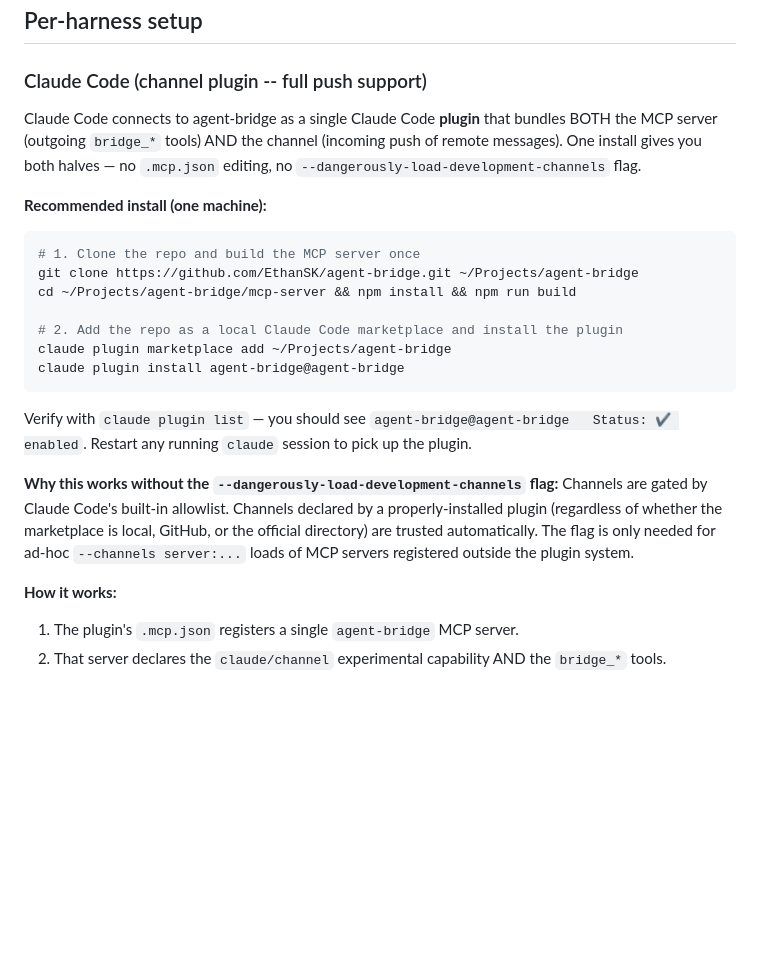
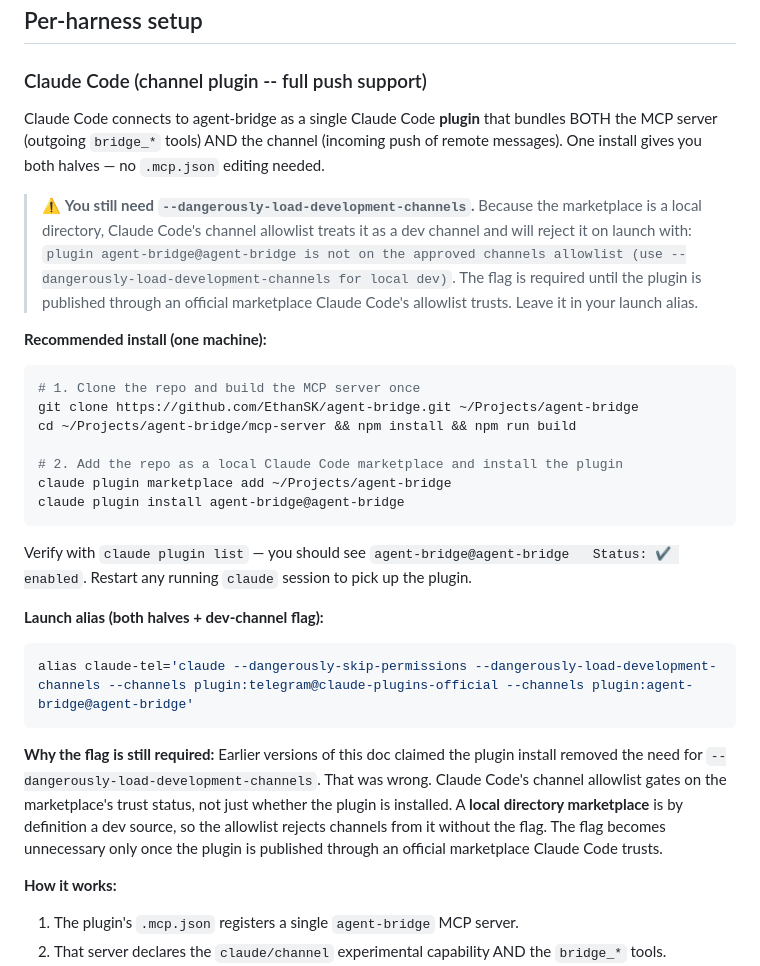
Before and after one commit to EthanSK/claude-bridge, a Markdown page: README.md, the part around the change. Rendered like a GitHub page; blank space fills up the shorter version.

````diff
--- a/README.md
+++ b/README.md
@@ -358,7 +358,9 @@ This produces `mcp-server/build/index.js` -- the entry point every harness regis
 
 ### Claude Code (channel plugin -- full push support)
 
-Claude Code connects to agent-bridge as a single Claude Code **plugin** that bundles BOTH the MCP server (outgoing `bridge_*` tools) AND the channel (incoming push of remote messages). One install gives you both halves — no `.mcp.json` editing, no `--dangerously-load-development-channels` flag.
+Claude Code connects to agent-bridge as a single Claude Code **plugin** that bundles BOTH the MCP server (outgoing `bridge_*` tools) AND the channel (incoming push of remote messages). One install gives you both halves — no `.mcp.json` editing needed.
+
+> ⚠️ **You still need `--dangerously-load-development-channels`.** Because the marketplace is a local directory, Claude Code's channel allowlist treats it as a dev channel and will reject it on launch with: `plugin agent-bridge@agent-bridge is not on the approved channels allowlist (use --dangerously-load-development-channels for local dev)`. The flag is required until the plugin is published through an official marketplace Claude Code's allowlist trusts. Leave it in your launch alias.
 
 **Recommended install (one machine):**
 
@@ -374,7 +376,13 @@ claude plugin install agent-bridge@agent-bridge
 
 Verify with `claude plugin list` — you should see `agent-bridge@agent-bridge   Status: ✔ enabled`. Restart any running `claude` session to pick up the plugin.
 
-**Why this works without the `--dangerously-load-development-channels` flag:** Channels are gated by Claude Code's built-in allowlist. Channels declared by a properly-installed plugin (regardless of whether the marketplace is local, GitHub, or the official directory) are trusted automatically. The flag is only needed for ad-hoc `--channels server:...` loads of MCP servers registered outside the plugin system.
+**Launch alias (both halves + dev-channel flag):**
+
+```bash
+alias claude-tel='claude --dangerously-skip-permissions --dangerously-load-development-channels --channels plugin:telegram@claude-plugins-official --channels plugin:agent-bridge@agent-bridge'
+```
+
+**Why the flag is still required:** Earlier versions of this doc claimed the plugin install removed the need for `--dangerously-load-development-channels`. That was wrong. Claude Code's channel allowlist gates on the marketplace's trust status, not just whether the plugin is installed. A **local directory marketplace** is by definition a dev source, so the allowlist rejects channels from it without the flag. The flag becomes unnecessary only once the plugin is published through an official marketplace Claude Code trusts.
 
 **How it works:**
 1. The plugin's `.mcp.json` registers a single `agent-bridge` MCP server.
````
Also changed, not shown: INSTRUCTIONS.md (+13 -1 lines).
